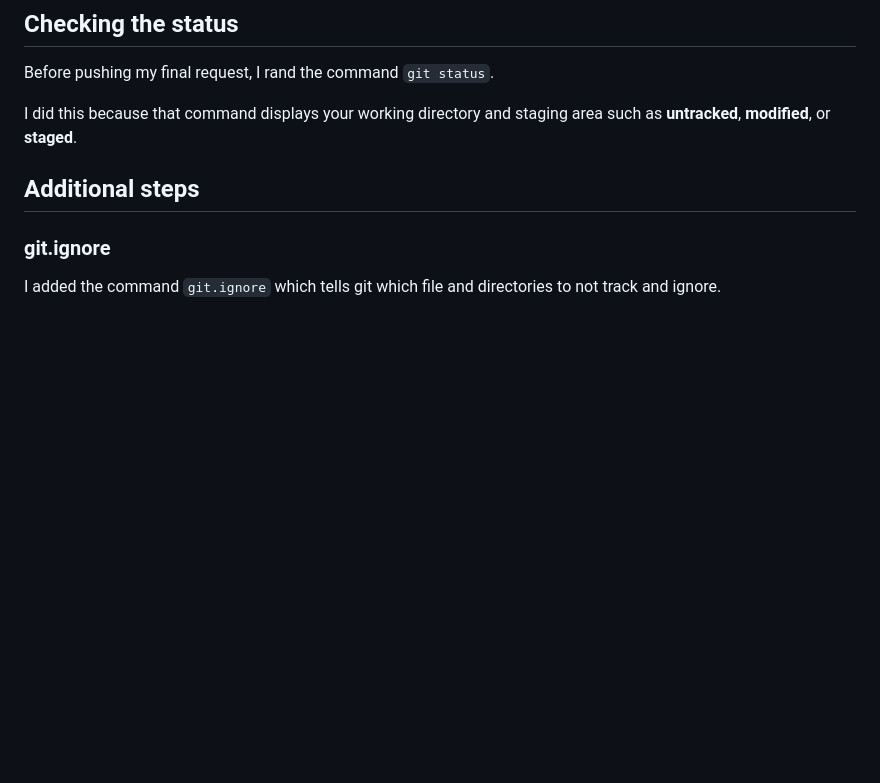
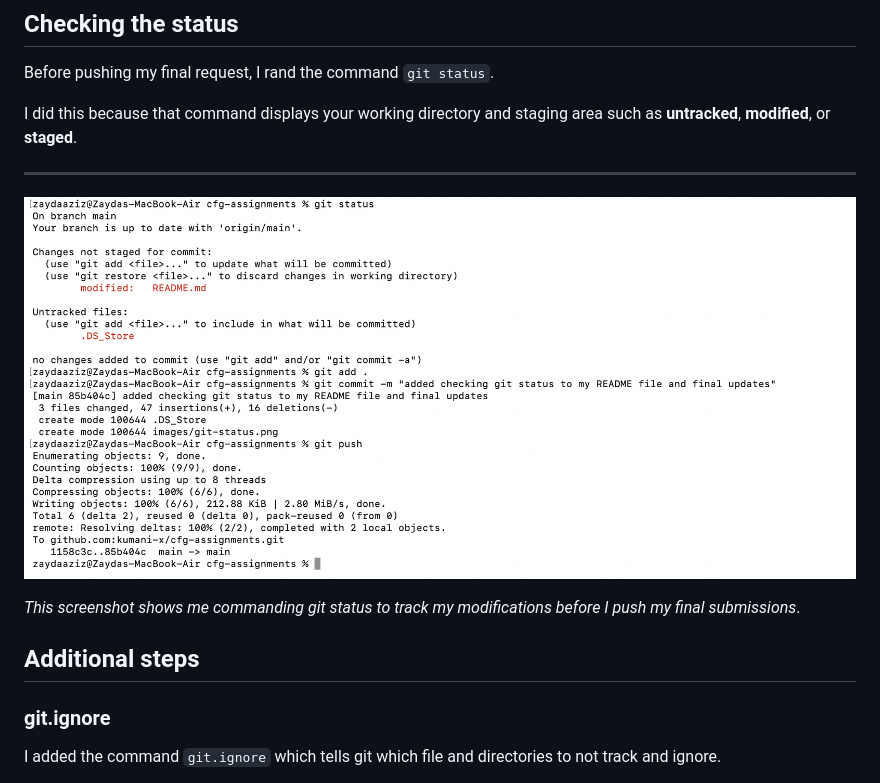
Before and after one commit to kumani-x/no-wayy-website, a Markdown page: README.md, the part around the change printed below. GitHub-like rendering; pictures changed too: images/git-status.png; blank space fills up the shorter version.

Commit message:
added additional images, did spell check, checked markdown syntax worked on github, hopefully final update...

```diff
--- a/README.md
+++ b/README.md
@@ -132,6 +132,12 @@ Before pushing my final request, I rand the command `git status`.
 
 I did this because that command displays your working directory and staging area such as **untracked**, **modified**, or **staged**.
 
+---
+
+![git status](images/git-status.png)
+
+*This screenshot shows me commanding git status to track my modifications before I push my final submissions*.
+
 ## Additional steps
 
 ### git.ignore
```
Also changed, not shown: other parts of README.md (+5 -5 lines).
